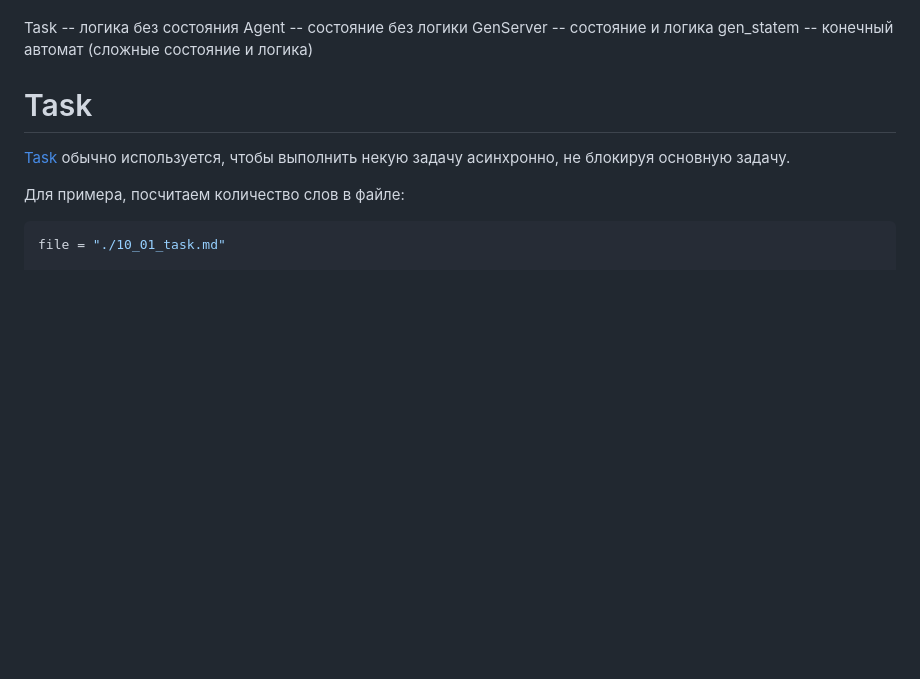
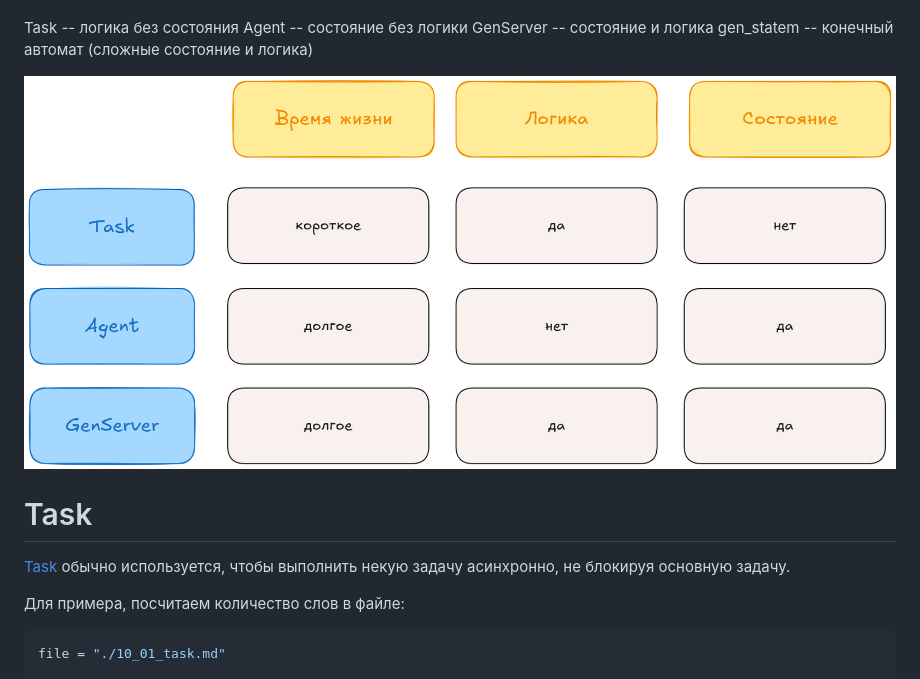
Before and after one commit to yzh44yzh/elixir_course_2, a Markdown page: lesson_02/02_01_task.md, the part around the change. Drawn GitHub-style; pictures changed too: lesson_02/img/task-agent-genserver.png (added); blank space fills up the shorter version.

Commit message:
task, agent, gen_server image

```diff
--- a/lesson_02/02_01_task.md
+++ b/lesson_02/02_01_task.md
@@ -17,6 +17,7 @@ Agent -- состояние без логики
 GenServer -- состояние и логика
 gen_statem -- конечный автомат (сложные состояние и логика)
 
+![Task, Agent & GenServer](./img/task-agent-genserver.png)
 
 # Task
 
```
Also changed, not shown: 1 other file.
